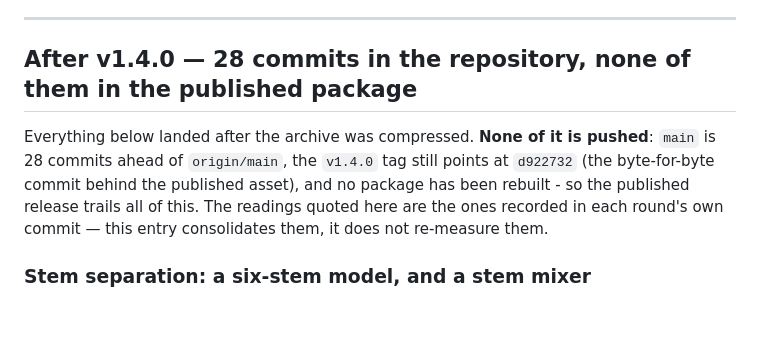
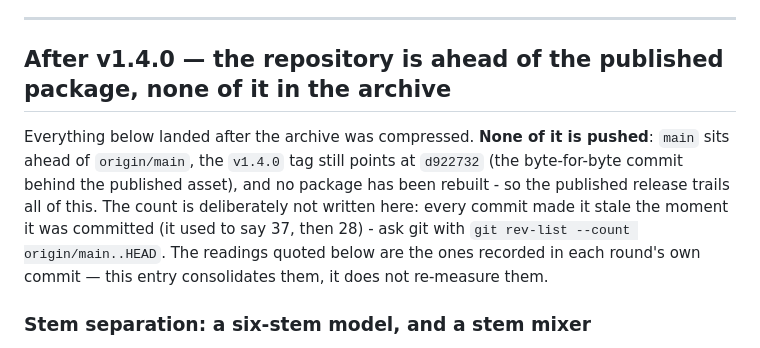
Before and after one commit to QingYan1012/media-downloader-web, a Markdown page: CHANGELOG.en.md, the part around the change. GitHub-like rendering; blank space fills up the shorter version.

Commit message:
docs: 英文发布记录里那个「领先几笔」不再写死数字
同一句话先写 37、上一笔改成 28，每提交一次就又错一次。改成让 git 现问
（git rev-list --count origin/main..HEAD），并把「为什么这里不写数字」记在原地。

```diff
--- a/CHANGELOG.en.md
+++ b/CHANGELOG.en.md
@@ -208,12 +208,14 @@ Caught as false reds, not product bugs:
 
 ---
 
-## After v1.4.0 — 28 commits in the repository, none of them in the published package
+## After v1.4.0 — the repository is ahead of the published package, none of it in the archive
 
-Everything below landed after the archive was compressed. **None of it is pushed**: `main` is 28 commits ahead of
+Everything below landed after the archive was compressed. **None of it is pushed**: `main` sits ahead of
 `origin/main`, the `v1.4.0` tag still points at `d922732` (the byte-for-byte commit behind the published asset), and no
-package has been rebuilt - so the published release trails all of this. The readings quoted here are the ones recorded
-in each round's own commit — this entry consolidates them, it does not re-measure them.
+package has been rebuilt - so the published release trails all of this. The count is deliberately not written here:
+every commit made it stale the moment it was committed (it used to say 37, then 28) - ask git with
+`git rev-list --count origin/main..HEAD`. The readings quoted below are the ones recorded in each round's own commit —
+this entry consolidates them, it does not re-measure them.
 
 ### Stem separation: a six-stem model, and a stem mixer
 
```
